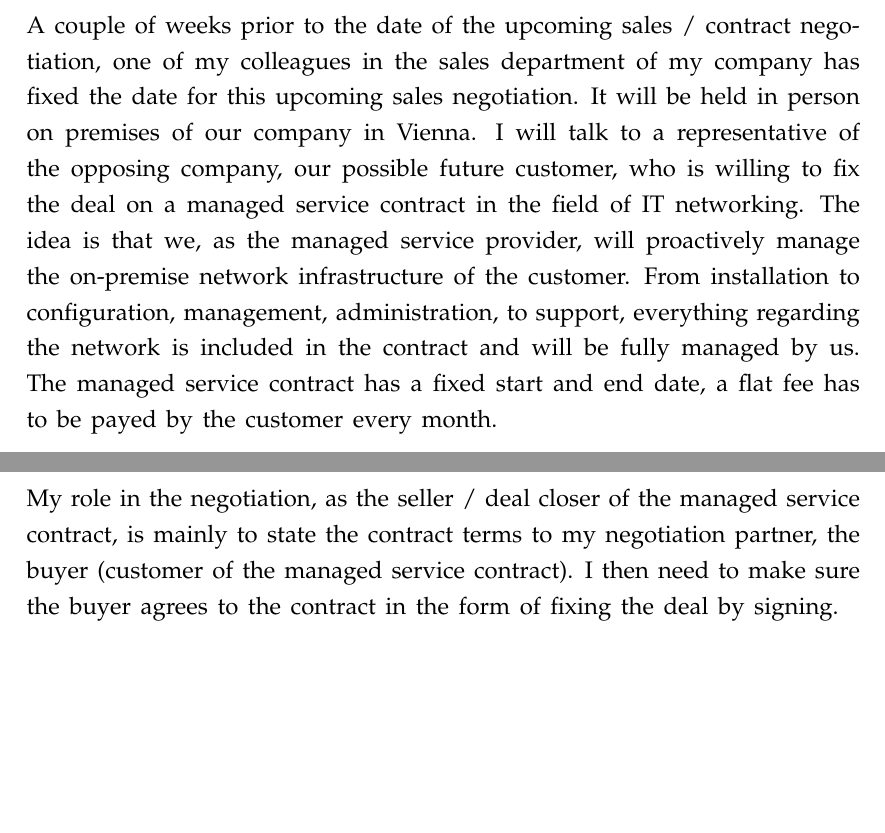
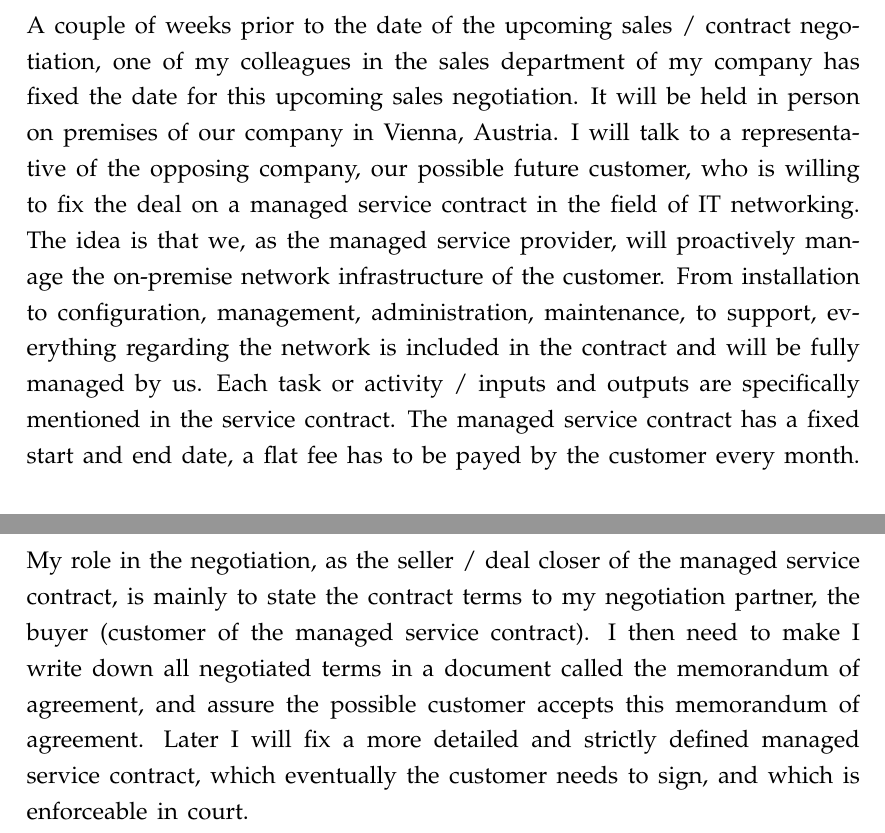
Before and after one commit to thomasstxyz/fhb-mcce-negco-assignment-2, a LaTeX document (main.tex, which reads Grundstruktur/body.tex): two parts of pages 5 and 6 of 7, joined at a grey line, cut so that both start at the same text, the shorter picture padded with empty space. Compiled offline with pdfLaTeX; an older LaTeX class or package is replaced by its successor.

Commit message:
add some words

```diff
--- a/Grundstruktur/body.tex
+++ b/Grundstruktur/body.tex
@@ -17,13 +17,14 @@ the opposing party as the buyer (customer of the managed service provider), will
 A couple of weeks prior to the date of the upcoming sales / contract negotiation,
 one of my colleagues in the sales department of my company has fixed the date
 for this upcoming sales negotiation. It will be held in person on premises of
-our company in Vienna. I will talk to a representative of the opposing company,
+our company in Vienna, Austria. I will talk to a representative of the opposing company,
 our possible future customer, who is willing to fix the deal on a
 managed service contract in the field of IT networking. The idea is that
 we, as the managed service provider, will proactively manage the on-premise
 network infrastructure of the customer. From installation to configuration,
-management, administration, to support, everything regarding the network
+management, administration, maintenance, to support, everything regarding the network
 is included in the contract and will be fully managed by us.
+Each task or activity / inputs and outputs are specifically mentioned in the service contract.
 The managed service contract has a fixed start and end date, a flat fee has to be payed by the customer
 every month. \\
 
@@ -67,5 +68,9 @@ the customer is subject to:
 
 \noindent My role in the negotiation, as the seller / deal closer of the managed service contract,
 is mainly to state the contract terms to my negotiation partner, the buyer
-(customer of the managed service contract). I then need to make sure the buyer
-agrees to the contract in the form of fixing the deal by signing.
+(customer of the managed service contract). I then need to make I write down
+all negotiated terms in a document called the memorandum of agreement, and
+assure the possible customer accepts this memorandum of agreement.
+Later I will fix a more detailed and strictly defined managed service contract,
+which eventually the customer needs to sign,
+and which is enforceable in court.
```
Also changed, not shown: Grundstruktur/body.tex (2 more changed lines).
